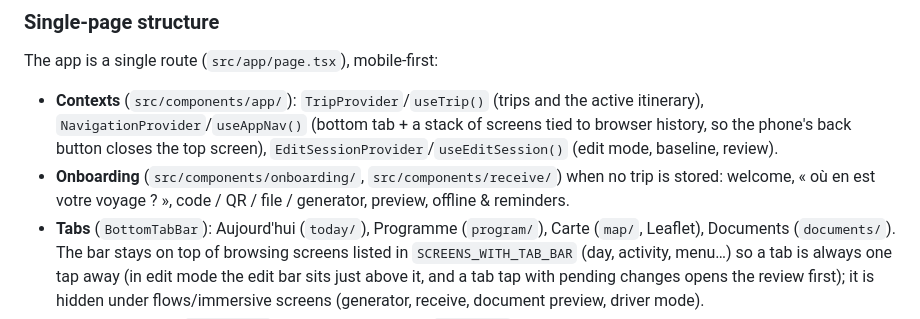
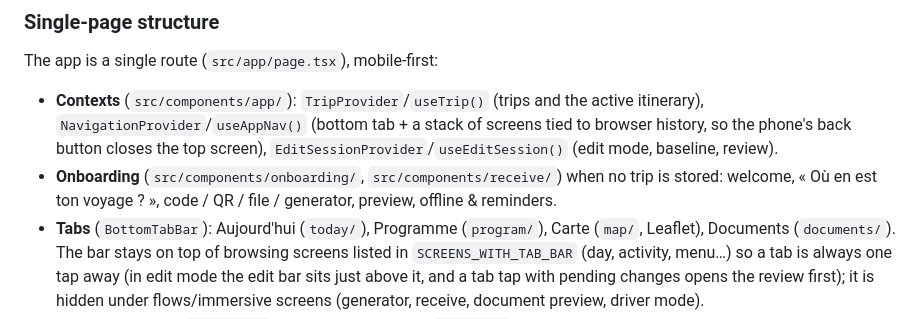
Before and after one commit to AbderrahmaneMouzoune/tripbrain, a Markdown page: .github/copilot-instructions.md, the part around the change. GitHub-like rendering.

Commit message:
docs(dev) : titre de l'onboarding au tutoiement
Co-Authored-By: Claude Opus 5.5 <noreply@anthropic.com>
Claude-Session: https://claude.ai/code/session_01EtfMeJD4v7qTha2BtHAMNw

```diff
--- a/.github/copilot-instructions.md
+++ b/.github/copilot-instructions.md
@@ -50,7 +50,7 @@ bun run test:watch     # vitest in watch mode
 The app is a single route (`src/app/page.tsx`), mobile-first:
 
 - **Contexts** (`src/components/app/`): `TripProvider`/`useTrip()` (trips and the active itinerary), `NavigationProvider`/`useAppNav()` (bottom tab + a stack of screens tied to browser history, so the phone's back button closes the top screen), `EditSessionProvider`/`useEditSession()` (edit mode, baseline, review).
-- **Onboarding** (`src/components/onboarding/`, `src/components/receive/`) when no trip is stored: welcome, « où en est votre voyage ? », code / QR / file / generator, preview, offline & reminders.
+- **Onboarding** (`src/components/onboarding/`, `src/components/receive/`) when no trip is stored: welcome, « Où en est ton voyage ? », code / QR / file / generator, preview, offline & reminders.
 - **Tabs** (`BottomTabBar`): Aujourd'hui (`today/`), Programme (`program/`), Carte (`map/`, Leaflet), Documents (`documents/`). The bar stays on top of browsing screens listed in `SCREENS_WITH_TAB_BAR` (day, activity, menu…) so a tab is always one tap away (in edit mode the edit bar sits just above it, and a tab tap with pending changes opens the review first); it is hidden under flows/immersive screens (generator, receive, document preview, driver mode).
 - **Stacked screens** (`ScreenHost`, one registry entry per `AppScreen` kind): day roadbook, activity, transport, accommodation, driver mode, trip menu, trips list, share, receive, calendar, reset, settings, offline status, in-app generator (`generator/`), file import, document preview.
 - **Mobile primitives** in `src/components/mobile/` (`MobileScreen`, `OptionCard`, `SegmentedControl`, `Chip`, `ListRow`, `BottomSheet`…) and animation utilities in `globals.css` (`animate-*`, `stagger`, `pressable`; `prefers-reduced-motion` is honoured globally).
```
